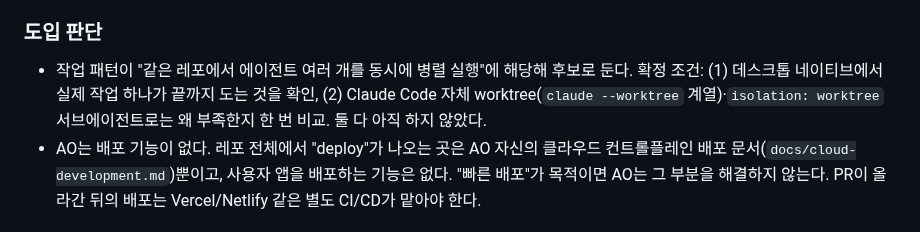
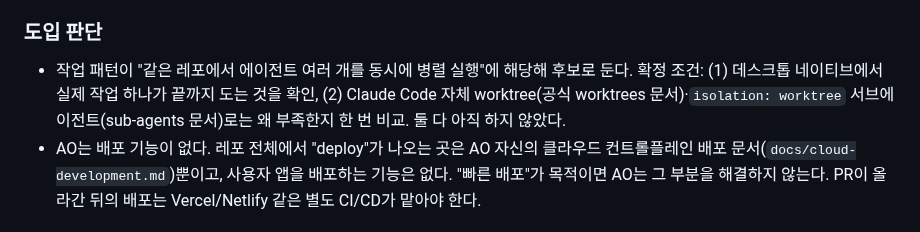
Before and after one commit to DevCrop/claude-global, a Markdown page: docs/NEXT-MACHINE.md, the part around the change. Rendered like a GitHub page.

Commit message:
docs(AO): cite the official worktree docs instead of a flag name
Co-Authored-By: Claude Sonnet 5.5 <noreply@anthropic.com>
Claude-Session: https://claude.ai/code/session_01929UkwoQ6HcqdPnxQKP8fw

```diff
--- a/docs/NEXT-MACHINE.md
+++ b/docs/NEXT-MACHINE.md
@@ -285,7 +285,7 @@ RTK 절감 (시점별로 값이 다르다):
 
 ### 도입 판단
 
-- 작업 패턴이 "같은 레포에서 에이전트 여러 개를 동시에 병렬 실행"에 해당해 후보로 둔다. 확정 조건: (1) 데스크톱 네이티브에서 실제 작업 하나가 끝까지 도는 것을 확인, (2) Claude Code 자체 worktree(`claude --worktree` 계열)·`isolation: worktree` 서브에이전트로는 왜 부족한지 한 번 비교. 둘 다 아직 하지 않았다.
+- 작업 패턴이 "같은 레포에서 에이전트 여러 개를 동시에 병렬 실행"에 해당해 후보로 둔다. 확정 조건: (1) 데스크톱 네이티브에서 실제 작업 하나가 끝까지 도는 것을 확인, (2) Claude Code 자체 worktree(공식 worktrees 문서)·`isolation: worktree` 서브에이전트(sub-agents 문서)로는 왜 부족한지 한 번 비교. 둘 다 아직 하지 않았다.
 - AO는 배포 기능이 없다. 레포 전체에서 "deploy"가 나오는 곳은 AO 자신의 클라우드 컨트롤플레인 배포 문서(`docs/cloud-development.md`)뿐이고, 사용자 앱을 배포하는 기능은 없다. "빠른 배포"가 목적이면 AO는 그 부분을 해결하지 않는다. PR이 올라간 뒤의 배포는 Vercel/Netlify 같은 별도 CI/CD가 맡아야 한다.
 
 ### 가드레일 (필수)
```
